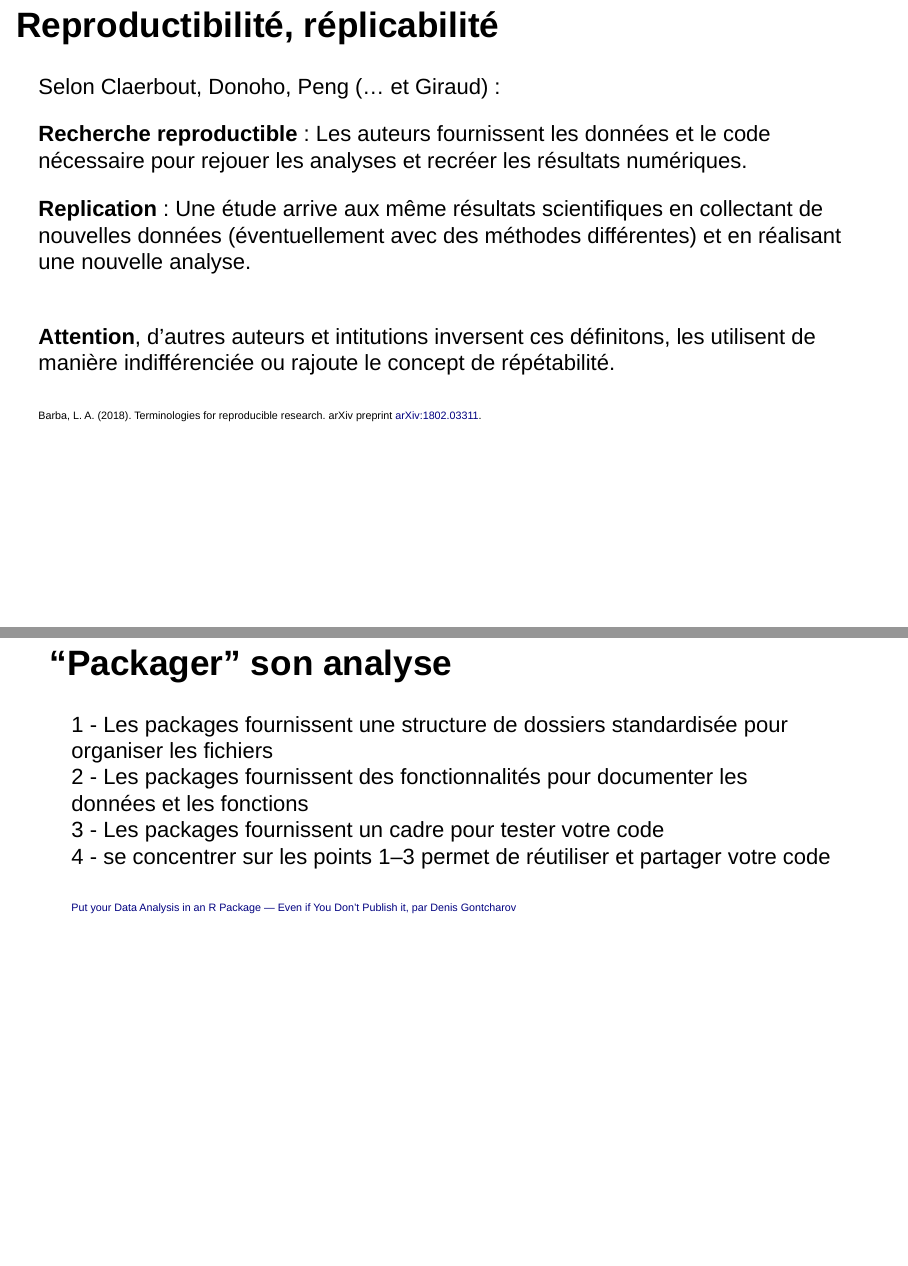
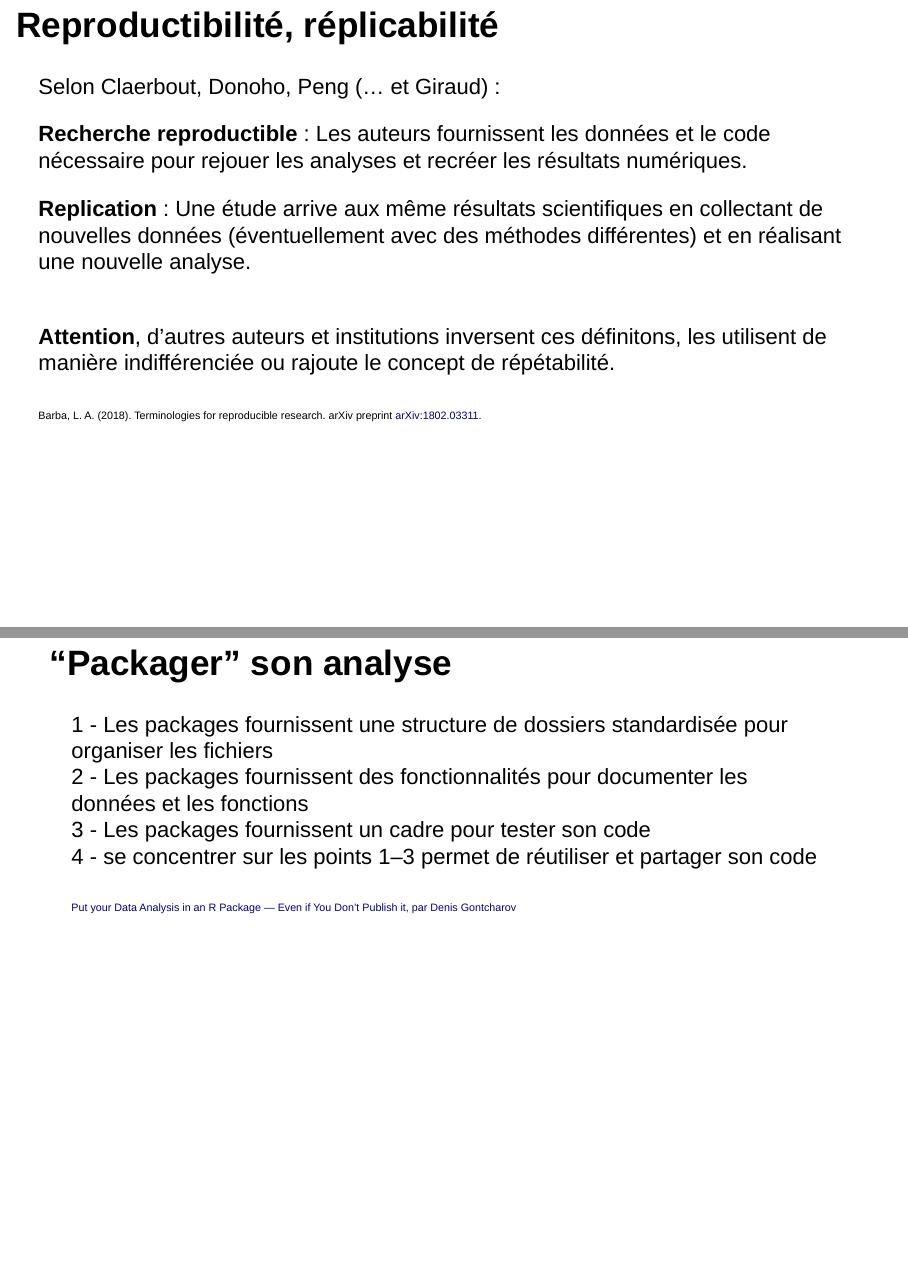
Before and after one commit to rCarto/spectre-reproductibilite-r, an R Markdown document (index.Rmd): pages 4 and 22 of 33 before the commit and pages 4 and 23 of 35 after it, joined at a grey line. Rendered offline with R 4.5, knitr and Pandoc, with nearby package versions; drawn as Slidy slides in place of the format the file asks for.

```diff
--- a/index.Rmd
+++ b/index.Rmd
@@ -40,7 +40,7 @@
 **Replication** : Une étude arrive aux même résultats scientifiques en collectant de nouvelles données (éventuellement avec des méthodes différentes) et en réalisant une nouvelle analyse.
 
 </br>
-**Attention**, d'autres auteurs et intitutions inversent ces définitons, les utilisent de manière indifférenciée ou rajoute le concept de répétabilité.
+**Attention**, d'autres auteurs et institutions inversent ces définitons, les utilisent de manière indifférenciée ou rajoute le concept de répétabilité.
 
 <font size="2">Barba, L. A. (2018). Terminologies for reproducible research. arXiv preprint [arXiv:1802.03311](https://arxiv.org/abs/1802.03311).</font>
 
@@ -260,8 +260,8 @@
 
 1 - Les packages fournissent une structure de dossiers standardisée pour organiser les fichiers
 2 - Les packages fournissent des fonctionnalités pour documenter les données et les fonctions
-3 - Les packages fournissent un cadre pour tester votre code
-4 - se concentrer sur les points 1–3 permet de réutiliser et partager votre code
+3 - Les packages fournissent un cadre pour tester son code
+4 - se concentrer sur les points 1–3 permet de réutiliser et partager son code
 
 <font size="2">[Put your Data Analysis in an R Package — Even if You Don’t Publish it, par Denis Gontcharov](https://towardsdatascience.com/put-your-data-analysis-in-an-r-package-even-if-you-dont-publish-it-64f2bb8fd791)</font>
 
```
Also changed, not shown: img/logo_RIATE.png (added), index.html, index.Rmd (17 more changed lines).
